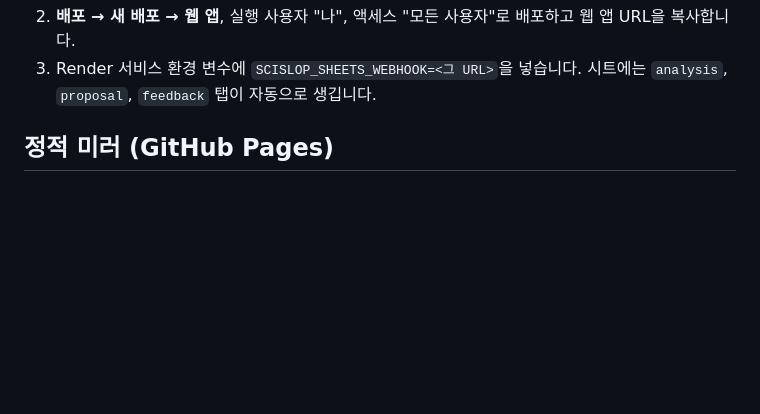
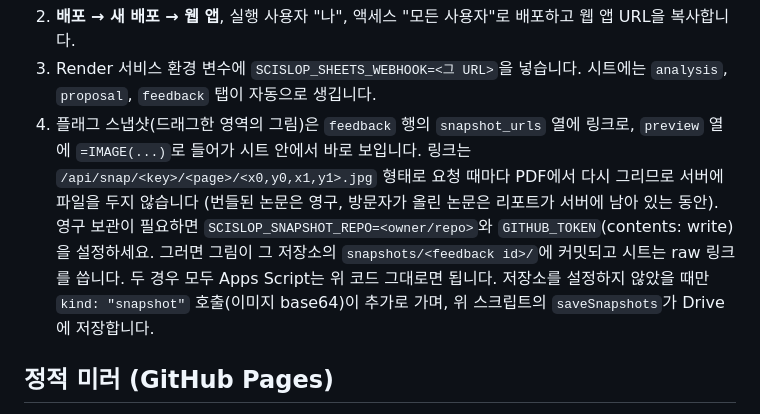
Before and after one commit to yerimoh/scientific-slop-demo, a Markdown page: README.md, the part around the change. GitHub-like rendering; blank space fills up the shorter version.

Commit message:
README: snapshot links and preview column in the sheet; optional snapshot repo
Co-Authored-By: Claude Fable 5.1 <noreply@anthropic.com>

````diff
--- a/README.md
+++ b/README.md
@@ -115,6 +115,7 @@ data/                작업별 리포트(job.json), 렌더링된 figure, LLM 캐
    ```
 2. **배포 → 새 배포 → 웹 앱**, 실행 사용자 "나", 액세스 "모든 사용자"로 배포하고 웹 앱 URL을 복사합니다.
 3. Render 서비스 환경 변수에 `SCISLOP_SHEETS_WEBHOOK=<그 URL>`을 넣습니다. 시트에는 `analysis`, `proposal`, `feedback` 탭이 자동으로 생깁니다.
+4. 플래그 스냅샷(드래그한 영역의 그림)은 `feedback` 행의 `snapshot_urls` 열에 링크로, `preview` 열에 `=IMAGE(...)`로 들어가 시트 안에서 바로 보입니다. 링크는 `/api/snap/<key>/<page>/<x0,y0,x1,y1>.jpg` 형태로 요청 때마다 PDF에서 다시 그리므로 서버에 파일을 두지 않습니다 (번들된 논문은 영구, 방문자가 올린 논문은 리포트가 서버에 남아 있는 동안). 영구 보관이 필요하면 `SCISLOP_SNAPSHOT_REPO=<owner/repo>`와 `GITHUB_TOKEN`(contents: write)을 설정하세요. 그러면 그림이 그 저장소의 `snapshots/<feedback id>/`에 커밋되고 시트는 raw 링크를 씁니다. 두 경우 모두 Apps Script는 위 코드 그대로면 됩니다. 저장소를 설정하지 않았을 때만 `kind: "snapshot"` 호출(이미지 base64)이 추가로 가며, 위 스크립트의 `saveSnapshots`가 Drive에 저장합니다.
 
 ## 정적 미러 (GitHub Pages)
 
````
